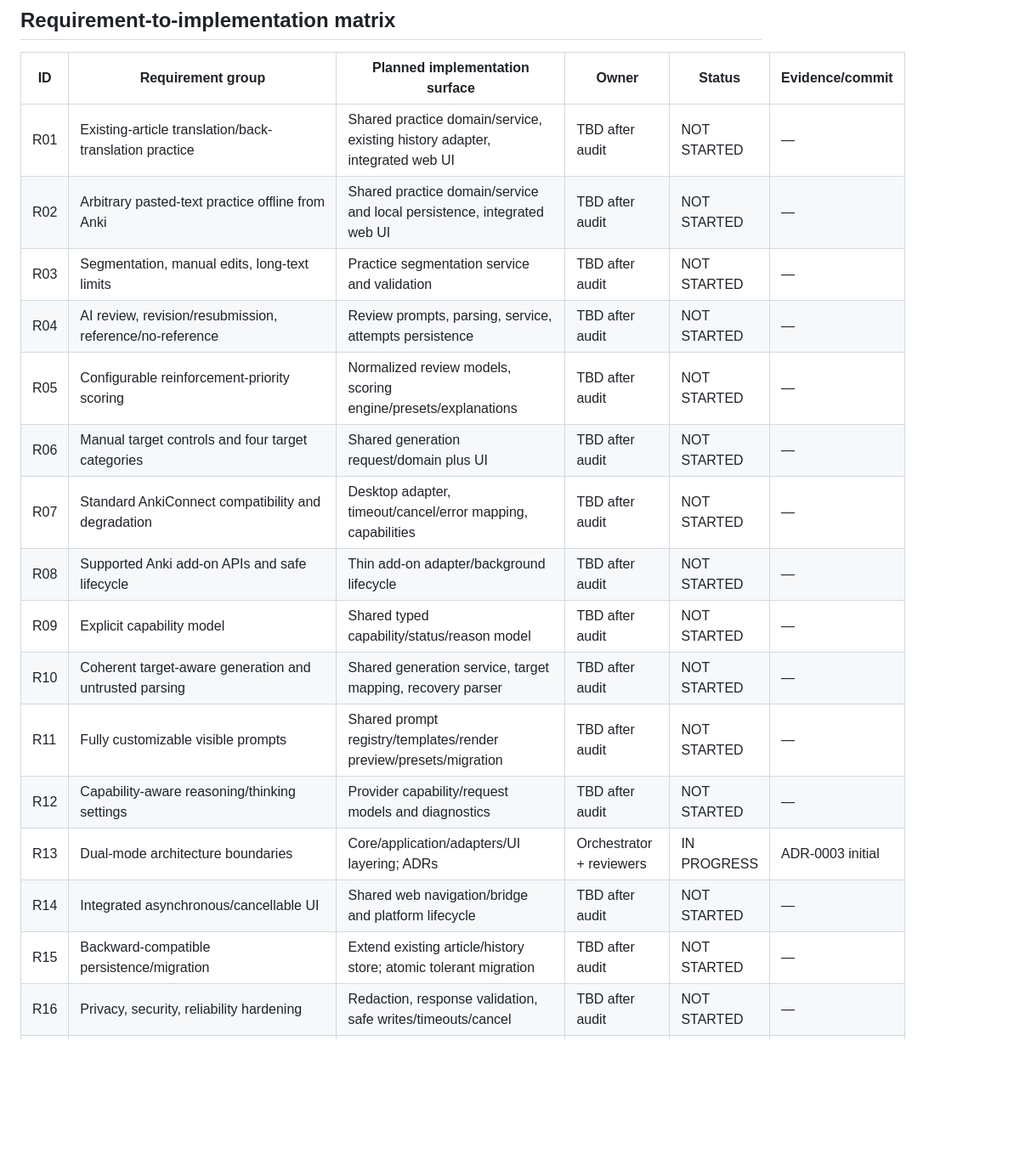
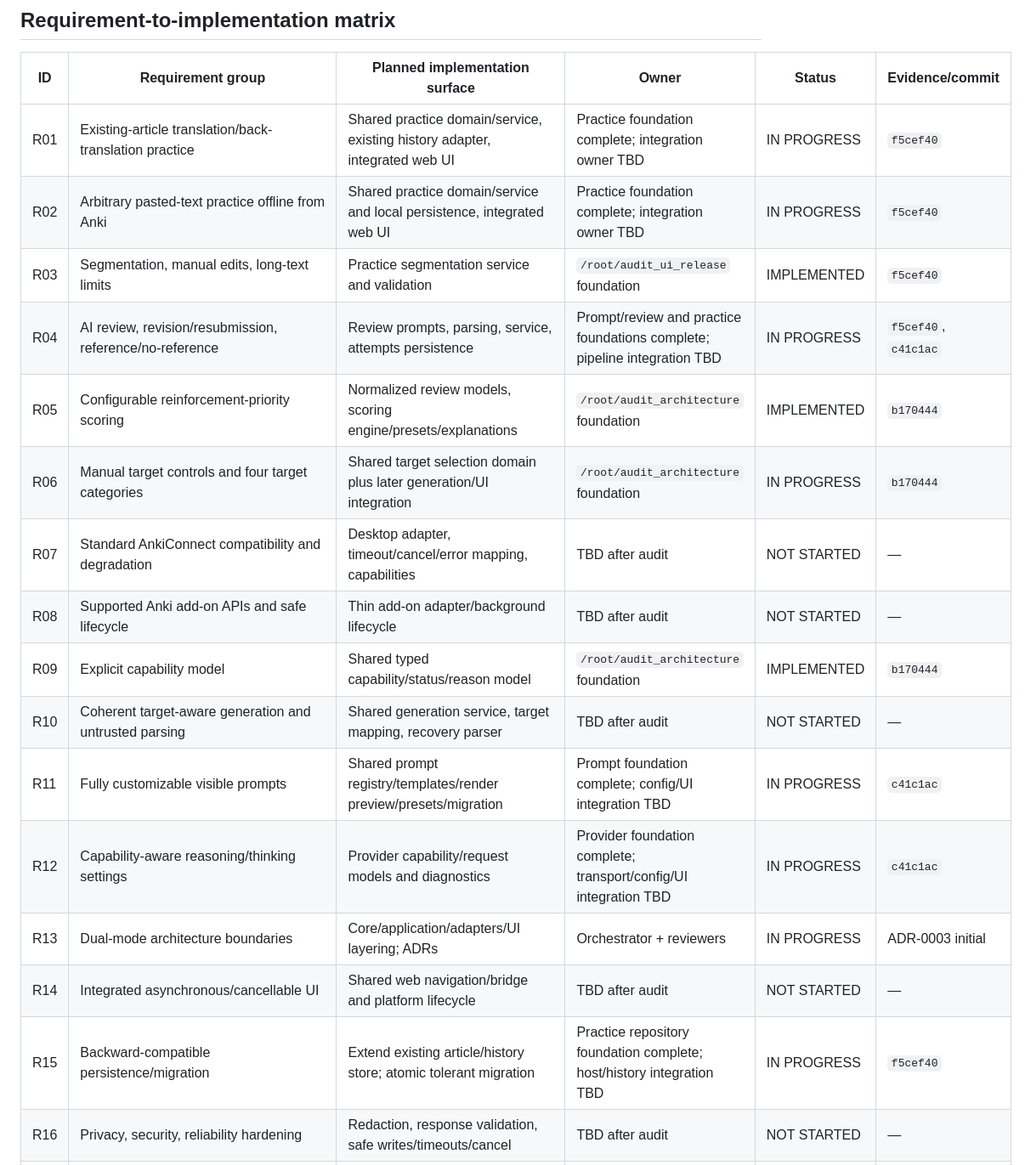
Before and after one commit to stors789/Daily-AI-Reading-Reinforcement, a Markdown page: .codex/DAIRR_RELEASE_TASKS.md, the part around one of its changes. Shown at 85% size. Drawn GitHub-style; blank space fills up the shorter version.

Commit message:
docs: record shared foundation handoffs

```diff
--- a/.codex/DAIRR_RELEASE_TASKS.md
+++ b/.codex/DAIRR_RELEASE_TASKS.md
@@ -27,21 +27,21 @@ Status legend: `NOT STARTED`, `IN PROGRESS`, `BLOCKED`, `IMPLEMENTED`, `VERIFIED
 
 | ID | Requirement group | Planned implementation surface | Owner | Status | Evidence/commit |
 |---|---|---|---|---|---|
-| R01 | Existing-article translation/back-translation practice | Shared practice domain/service, existing history adapter, integrated web UI | TBD after audit | NOT STARTED | — |
-| R02 | Arbitrary pasted-text practice offline from Anki | Shared practice domain/service and local persistence, integrated web UI | TBD after audit | NOT STARTED | — |
-| R03 | Segmentation, manual edits, long-text limits | Practice segmentation service and validation | TBD after audit | NOT STARTED | — |
-| R04 | AI review, revision/resubmission, reference/no-reference | Review prompts, parsing, service, attempts persistence | TBD after audit | NOT STARTED | — |
-| R05 | Configurable reinforcement-priority scoring | Normalized review models, scoring engine/presets/explanations | TBD after audit | NOT STARTED | — |
-| R06 | Manual target controls and four target categories | Shared generation request/domain plus UI | TBD after audit | NOT STARTED | — |
+| R01 | Existing-article translation/back-translation practice | Shared practice domain/service, existing history adapter, integrated web UI | Practice foundation complete; integration owner TBD | IN PROGRESS | `f5cef40` |
+| R02 | Arbitrary pasted-text practice offline from Anki | Shared practice domain/service and local persistence, integrated web UI | Practice foundation complete; integration owner TBD | IN PROGRESS | `f5cef40` |
+| R03 | Segmentation, manual edits, long-text limits | Practice segmentation service and validation | `/root/audit_ui_release` foundation | IMPLEMENTED | `f5cef40` |
+| R04 | AI review, revision/resubmission, reference/no-reference | Review prompts, parsing, service, attempts persistence | Prompt/review and practice foundations complete; pipeline integration TBD | IN PROGRESS | `f5cef40`, `c41c1ac` |
+| R05 | Configurable reinforcement-priority scoring | Normalized review models, scoring engine/presets/explanations | `/root/audit_architecture` foundation | IMPLEMENTED | `b170444` |
+| R06 | Manual target controls and four target categories | Shared target selection domain plus later generation/UI integration | `/root/audit_architecture` foundation | IN PROGRESS | `b170444` |
 | R07 | Standard AnkiConnect compatibility and degradation | Desktop adapter, timeout/cancel/error mapping, capabilities | TBD after audit | NOT STARTED | — |
 | R08 | Supported Anki add-on APIs and safe lifecycle | Thin add-on adapter/background lifecycle | TBD after audit | NOT STARTED | — |
-| R09 | Explicit capability model | Shared typed capability/status/reason model | TBD after audit | NOT STARTED | — |
+| R09 | Explicit capability model | Shared typed capability/status/reason model | `/root/audit_architecture` foundation | IMPLEMENTED | `b170444` |
 | R10 | Coherent target-aware generation and untrusted parsing | Shared generation service, target mapping, recovery parser | TBD after audit | NOT STARTED | — |
-| R11 | Fully customizable visible prompts | Shared prompt registry/templates/render preview/presets/migration | TBD after audit | NOT STARTED | — |
-| R12 | Capability-aware reasoning/thinking settings | Provider capability/request models and diagnostics | TBD after audit | NOT STARTED | — |
+| R11 | Fully customizable visible prompts | Shared prompt registry/templates/render preview/presets/migration | Prompt foundation complete; config/UI integration TBD | IN PROGRESS | `c41c1ac` |
+| R12 | Capability-aware reasoning/thinking settings | Provider capability/request models and diagnostics | Provider foundation complete; transport/config/UI integration TBD | IN PROGRESS | `c41c1ac` |
 | R13 | Dual-mode architecture boundaries | Core/application/adapters/UI layering; ADRs | Orchestrator + reviewers | IN PROGRESS | ADR-0003 initial |
 | R14 | Integrated asynchronous/cancellable UI | Shared web navigation/bridge and platform lifecycle | TBD after audit | NOT STARTED | — |
-| R15 | Backward-compatible persistence/migration | Extend existing article/history store; atomic tolerant migration | TBD after audit | NOT STARTED | — |
+| R15 | Backward-compatible persistence/migration | Extend existing article/history store; atomic tolerant migration | Practice repository foundation complete; host/history integration TBD | IN PROGRESS | `f5cef40` |
 | R16 | Privacy, security, reliability hardening | Redaction, response validation, safe writes/timeouts/cancel | TBD after audit | NOT STARTED | — |
 | R17 | Comprehensive automated/integration testing | Focused tests per unit plus full suite | All implementers + reviewers | NOT STARTED | — |
 | R18 | Documentation, release notes, manual verification | README/docs/changelog/release guide | TBD after audit | NOT STARTED | — |
```
Also changed, not shown: other parts of .codex/DAIRR_RELEASE_TASKS.md (+35 -4 lines).
